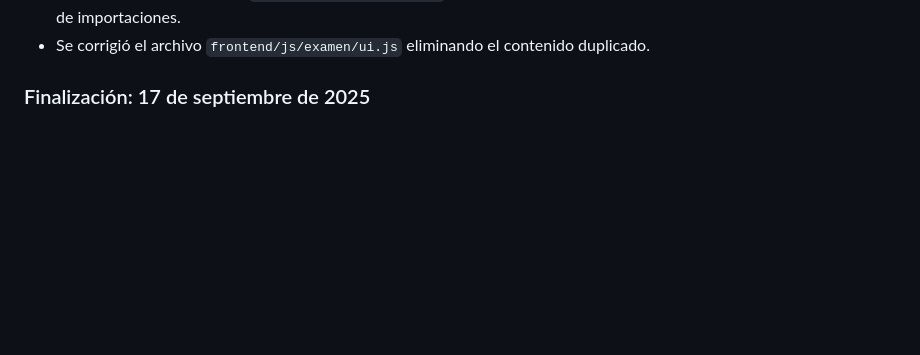
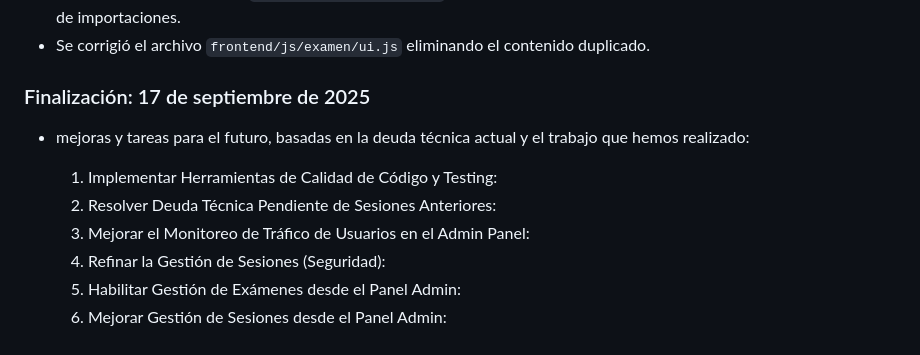
Before and after one commit to iqremor/portal_inicio, a Markdown page: docs/project/changelog.md, the part around the change. Rendered like a GitHub page; blank space fills up the shorter version.

Commit message:
fin sesión

```diff
--- a/docs/project/changelog.md
+++ b/docs/project/changelog.md
@@ -232,3 +232,12 @@ queda pendiente problema de cierre de sesión y carga dinamica de las areas a ev
 - Se identificó que el archivo `frontend/js/examen/ui.js` contenía código duplicado, causando el error de redeclaración de importaciones.
 - Se corrigió el archivo `frontend/js/examen/ui.js` eliminando el contenido duplicado.
 ### Finalización: 17 de septiembre de 2025
+- mejoras y tareas para el futuro, basadas en la deuda técnica actual y
+  el trabajo que hemos realizado:
+
+   1. Implementar Herramientas de Calidad de Código y Testing:
+   2. Resolver Deuda Técnica Pendiente de Sesiones Anteriores:
+   3. Mejorar el Monitoreo de Tráfico de Usuarios en el Admin Panel:
+   4. Refinar la Gestión de Sesiones (Seguridad):
+   5. Habilitar Gestión de Exámenes desde el Panel Admin:
+   6. Mejorar Gestión de Sesiones desde el Panel Admin:
```
